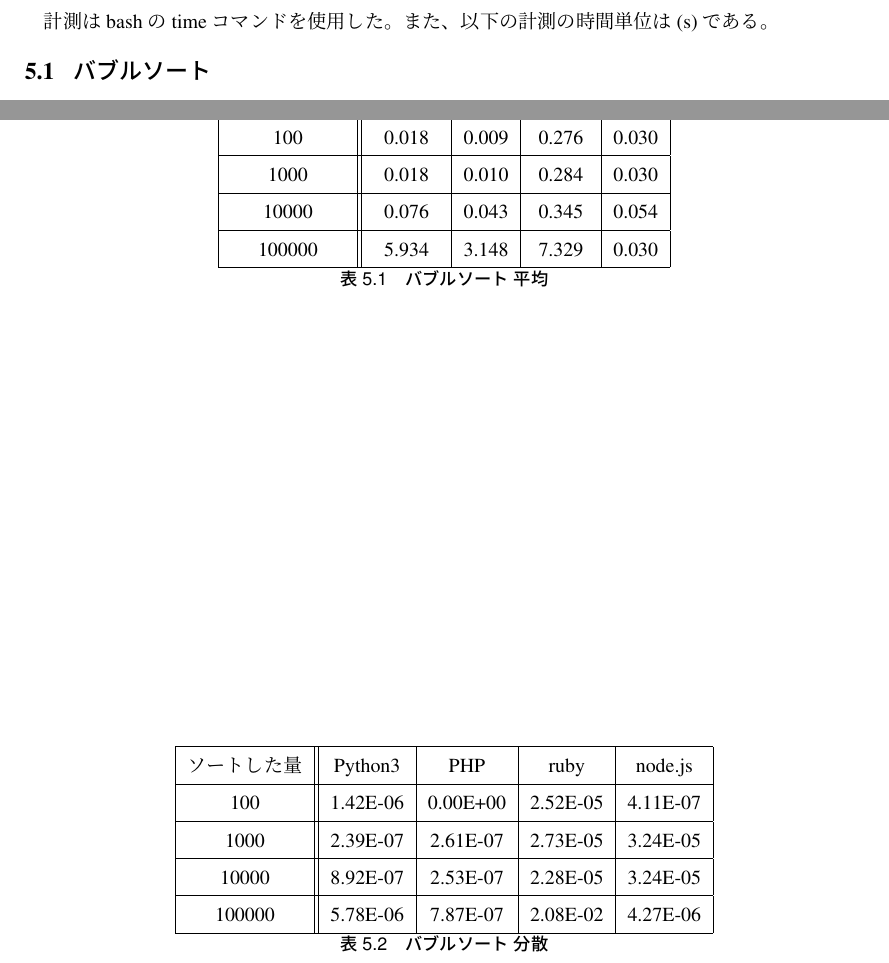
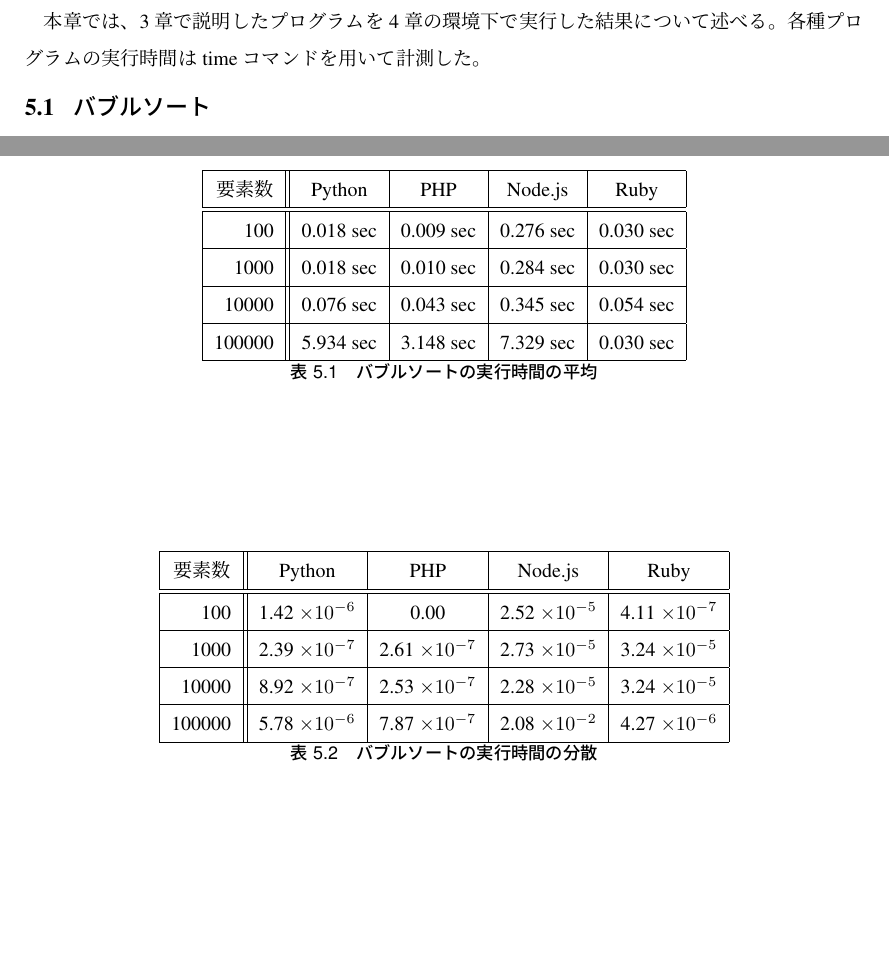
Before and after one commit to hisa-lab/bachelor-2020-yamaoka, a LaTeX thesis (paper.tex, which reads tex/result.tex): two parts of pages 14 and 15 of 21 before the commit and two parts of pages 14 and 15 of 20 after it, joined at a grey line, cut at the place of the change, the shorter picture padded with empty space. Compiled offline with upLaTeX and dvipdfmx.

Commit message:
計測結果の章を途中まで修正

```diff
--- a/tex/result.tex
+++ b/tex/result.tex
@@ -1,4 +1,7 @@
 \chapter{計測結果}
 \label{cha:result}
-計測はbashのtimeコマンドを使用した。また、以下の計測の時間単位は(s)である。
+
+本章では、\ref{cha:program}~章で説明したプログラムを \ref{cha:environment}~章の環境下で実行した結果について述べる。
+各種プログラムの実行時間は time コマンドを用いて計測した。
+
 \section{バブルソート}
@@ -44,28 +48,28 @@
 \begin{table}[tb]
 \centering
-\begin{tabular}{|c||c|c|c|c|}
+\begin{tabular}{|r||c|c|c|c|}
 \hline
-ソートした量&Python3&PHP&node.js&ruby\\ \hline
-100	    &0.018	&0.009	&0.276	&0.030\\ \hline
-1000	&0.018	&0.010	&0.284	&0.030\\ \hline
-10000	&0.076	&0.043	&0.345	&0.054\\ \hline
-100000	&5.934	&3.148	&7.329	&0.030\\ \hline
+要素数 & Python & PHP & Node.js & Ruby \\ \hline \hline
+100	    & 0.018 sec & 0.009 sec	& 0.276	sec & 0.030 sec \\ \hline
+1000	& 0.018 sec	& 0.010 sec	& 0.284	sec & 0.030 sec \\ \hline
+10000	& 0.076 sec	& 0.043 sec	& 0.345	sec & 0.054 sec \\ \hline
+100000	& 5.934 sec	& 3.148	sec & 7.329	sec & 0.030 sec \\ \hline
 \end{tabular}
-\caption{バブルソート 平均}
+\caption{バブルソートの実行時間の平均}
 \label{table:b-average}
 \end{table}
 
 \begin{table}[tb]
 \centering
-\begin{tabular}{|c||c|c|c|c|}
+\begin{tabular}{|r||c|c|c|c|}
 \hline
-ソートした量&Python3&PHP&ruby&node.js\\ \hline
-100     &1.42E-06	&0.00E+00	&2.52E-05	&4.11E-07\\ \hline
-1000	&2.39E-07	&2.61E-07	&2.73E-05	&3.24E-05\\ \hline
-10000	&8.92E-07	&2.53E-07	&2.28E-05	&3.24E-05\\ \hline
-100000	&5.78E-06	&7.87E-07	&2.08E-02	&4.27E-06\\ \hline
+要素数 & Python & PHP & Node.js & Ruby \\ \hline \hline
+100     & 1.42 $\times 10^{-6}$ & 0.00                  & 2.52 $\times 10^{-5}$	& 4.11 $\times 10^{-7}$ \\ \hline
+1000	& 2.39 $\times 10^{-7}$ & 2.61 $\times 10^{-7}$ & 2.73 $\times 10^{-5}$	& 3.24 $\times 10^{-5}$ \\ \hline
+10000	& 8.92 $\times 10^{-7}$ & 2.53 $\times 10^{-7}$ & 2.28 $\times 10^{-5}$ & 3.24 $\times 10^{-5}$ \\ \hline
+100000	& 5.78 $\times 10^{-6}$ & 7.87 $\times 10^{-7}$ & 2.08 $\times 10^{-2}$ & 4.27 $\times 10^{-6}$ \\ \hline
 \end{tabular}
-\caption{バブルソート 分散}
+\caption{バブルソートの実行時間の分散}
 \label{table:b-dispersion}
 \end{table}
 
```
Also changed, not shown: tex/result.tex (36 more changed lines).
